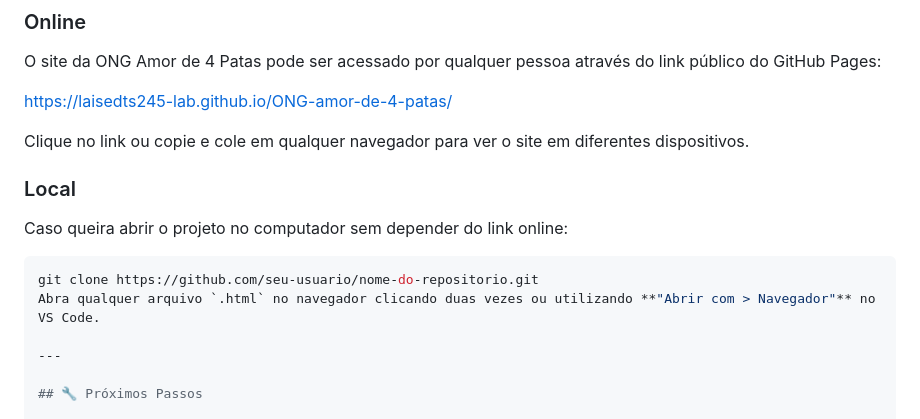
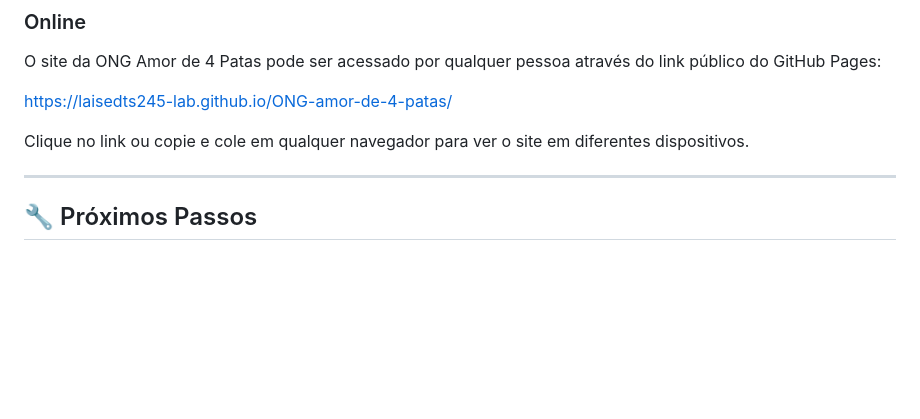
Before and after one commit to laisedts245-lab/ONG-amor-de-4-patas, a Markdown page: README.md, the part around the change. Drawn GitHub-style; blank space fills up the shorter version.

````diff
--- a/README.md
+++ b/README.md
@@ -86,13 +86,6 @@ https://laisedts245-lab.github.io/ONG-amor-de-4-patas/
 
 Clique no link ou copie e cole em qualquer navegador para ver o site em diferentes dispositivos.
 
-### Local
-Caso queira abrir o projeto no computador sem depender do link online:
-
-```bash
-git clone https://github.com/seu-usuario/nome-do-repositorio.git
-Abra qualquer arquivo `.html` no navegador clicando duas vezes ou utilizando **"Abrir com > Navegador"** no VS Code.
-
 ---
 
 ## 🔧 Próximos Passos
````
